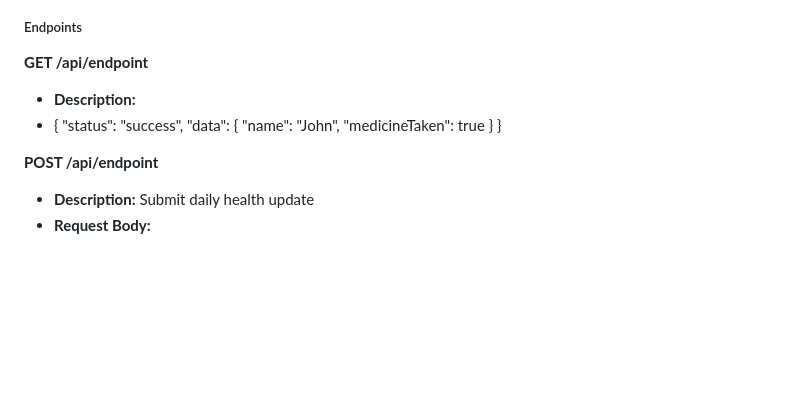
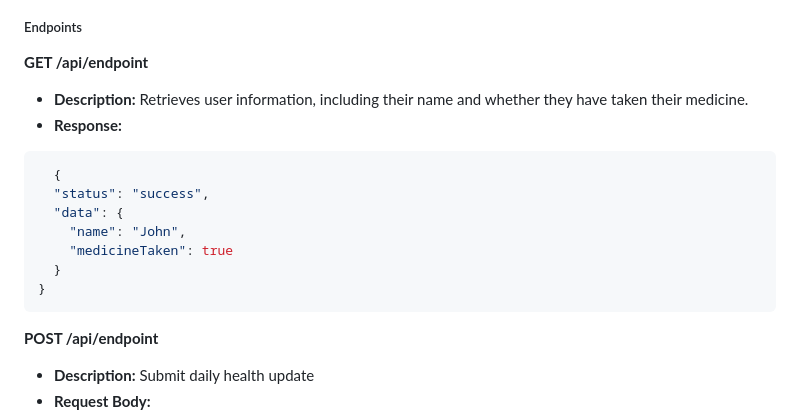
Before and after one commit to kripa-susan/Patient-Checker, a Markdown page: README.md, the part around the change. GitHub-like rendering; blank space fills up the shorter version.

````diff
--- a/README.md
+++ b/README.md
@@ -103,14 +103,17 @@ If medicine missed → Alert Trigger → Caretaker Notification
 ##### Endpoints
 
 **GET /api/endpoint**
-- **Description:**
-- {
+- **Description:** Retrieves user information, including their name and whether they have taken their medicine.
+- **Response:**
+```json
+  {
   "status": "success",
   "data": {
     "name": "John",
     "medicineTaken": true
   }
 }
+```
 
 **POST /api/endpoint**
 - **Description:** Submit daily health update
````
